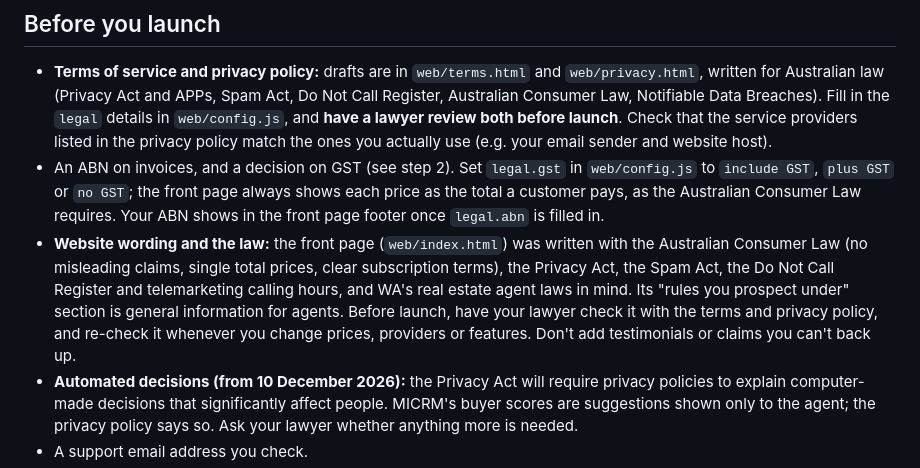
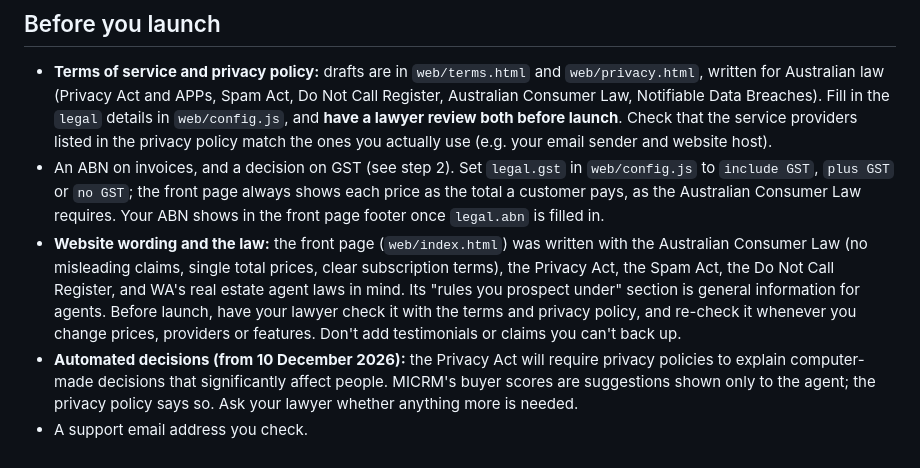
Before and after one commit to Marina4060/CRM, a Markdown page: DEPLOY.md, the part around the change. GitHub-like rendering.

Commit message:
DEPLOY: front page no longer covers calling hours
Co-Authored-By: Claude Opus 5.5 <noreply@anthropic.com>
Claude-Session: https://claude.ai/code/session_011yTanMuHw4YzXyZFnRyVFF

```diff
--- a/DEPLOY.md
+++ b/DEPLOY.md
@@ -125,7 +125,7 @@ If someone asks for their account to be deleted, the simplest way is for them to
 
 - **Terms of service and privacy policy:** drafts are in `web/terms.html` and `web/privacy.html`, written for Australian law (Privacy Act and APPs, Spam Act, Do Not Call Register, Australian Consumer Law, Notifiable Data Breaches). Fill in the `legal` details in `web/config.js`, and **have a lawyer review both before launch**. Check that the service providers listed in the privacy policy match the ones you actually use (e.g. your email sender and website host).
 - An ABN on invoices, and a decision on GST (see step 2). Set `legal.gst` in `web/config.js` to `include GST`, `plus GST` or `no GST`; the front page always shows each price as the total a customer pays, as the Australian Consumer Law requires. Your ABN shows in the front page footer once `legal.abn` is filled in.
-- **Website wording and the law:** the front page (`web/index.html`) was written with the Australian Consumer Law (no misleading claims, single total prices, clear subscription terms), the Privacy Act, the Spam Act, the Do Not Call Register and telemarketing calling hours, and WA's real estate agent laws in mind. Its "rules you prospect under" section is general information for agents. Before launch, have your lawyer check it with the terms and privacy policy, and re-check it whenever you change prices, providers or features. Don't add testimonials or claims you can't back up.
+- **Website wording and the law:** the front page (`web/index.html`) was written with the Australian Consumer Law (no misleading claims, single total prices, clear subscription terms), the Privacy Act, the Spam Act, the Do Not Call Register, and WA's real estate agent laws in mind. Its "rules you prospect under" section is general information for agents. Before launch, have your lawyer check it with the terms and privacy policy, and re-check it whenever you change prices, providers or features. Don't add testimonials or claims you can't back up.
 - **Automated decisions (from 10 December 2026):** the Privacy Act will require privacy policies to explain computer-made decisions that significantly affect people. MICRM's buyer scores are suggestions shown only to the agent; the privacy policy says so. Ask your lawyer whether anything more is needed.
 - A support email address you check.
 - **Map services:** the Map view uses OpenStreetMap's free map tiles and address finder (Nominatim). Their rules allow light use: each address is looked up once, at most one a second, and saved. That is fine for a pilot. Before advertising widely, move to a paid map provider (for example MapTiler, Stadia Maps or Geoscape) and update the provider list in the privacy policy. The addresses are set at the top of `tools/addons/map.js`; if the address finder changes, also change `GEOCODER` in `tools/add_addons.py` so the page is allowed to reach it.
```
